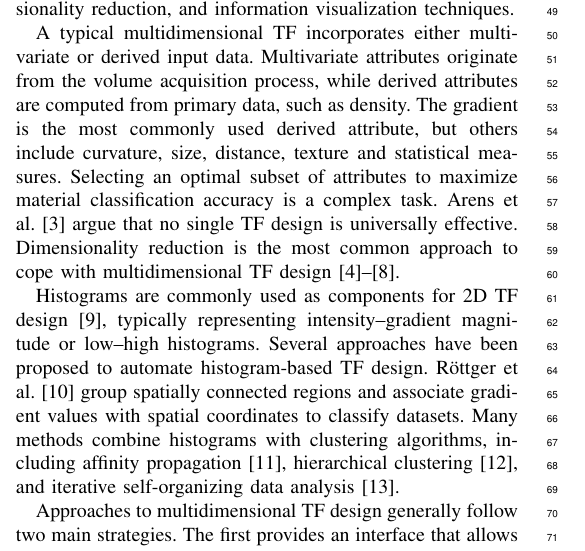
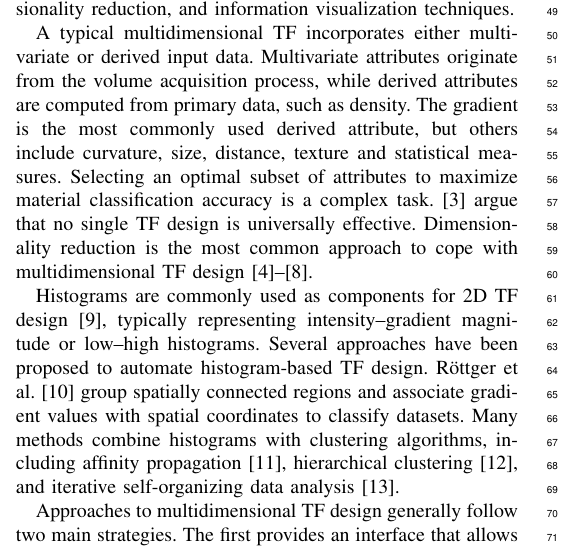
Before and after one commit to rafaelssantos/paper-sibgrapi-2025, a LaTeX paper (sibgrapi-2025.tex, which reads sections/related-works.tex): part of one column of page 1 of 7, cut so that both start at the same text. Compiled offline with pdfLaTeX; a missing font is replaced by an installed copy or a similar font; a LaTeX package or settings file that is missing is left out.

Commit message:
Correção dos trabalhos de relacionados.

```diff
--- a/sections/related-works.tex
+++ b/sections/related-works.tex
@@ -3,7 +3,7 @@
 
 Various aspects of transfer functions (TFs) have been extensively discussed in the literature~\cite{ljung2016}. Our review focuses on methods that support user interaction in multidimensional TF design, particularly those employing machine learning, dimensionality reduction, and information visualization techniques.
 
-A typical multidimensional TF incorporates either multivariate or derived input data. Multivariate attributes originate from the volume acquisition process, while derived attributes are computed from primary data, such as density. The gradient is the most commonly used derived attribute, but others include curvature, size, distance, texture and statistical measures. Selecting an optimal subset of attributes to maximize material classification accuracy is a complex task. Arens et al.~\cite{arens2010} argue that no single TF design is universally effective. Dimensionality reduction is the most common approach to cope with multidimensional TF design~\cite{cai2017, abbasloo2016, gao2022, moura2007, zhao2010}.
+A typical multidimensional TF incorporates either multivariate or derived input data. Multivariate attributes originate from the volume acquisition process, while derived attributes are computed from primary data, such as density. The gradient is the most commonly used derived attribute, but others include curvature, size, distance, texture and statistical measures. Selecting an optimal subset of attributes to maximize material classification accuracy is a complex task. \cite{arens2010} argue that no single TF design is universally effective. Dimensionality reduction is the most common approach to cope with multidimensional TF design~\cite{cai2017, abbasloo2016, gao2022, moura2007, zhao2010}.
 
 Histograms are commonly used as components for 2D TF design~\cite{kniss2002}, typically representing intensity--gradient magnitude or low--high histograms. Several approaches have been proposed to automate histogram-based TF design. Röttger et al.~\cite{roettger2005} group spatially connected regions and associate gradient values with spatial coordinates to classify datasets. Many methods combine histograms with clustering algorithms, including affinity propagation~\cite{zhang2016}, hierarchical clustering~\cite{sereda2006}, and iterative self-organizing data analysis~\cite{tzeng2004}.
 
```
Also changed, not shown: sibgrapi-2025.pdf.
